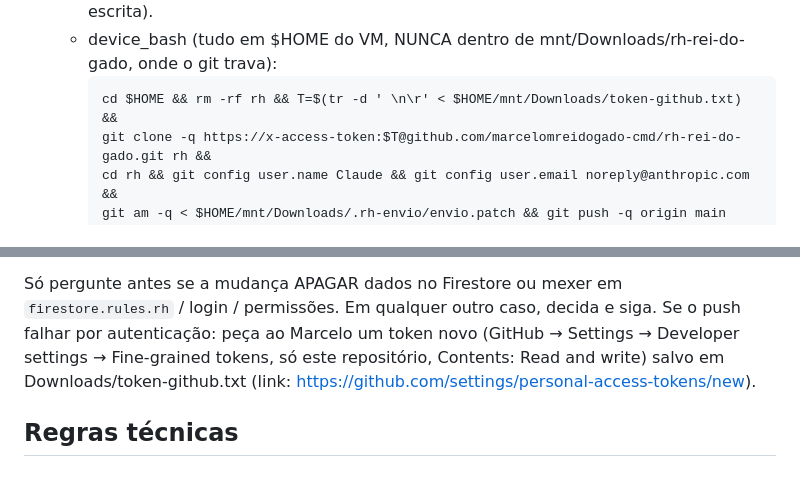
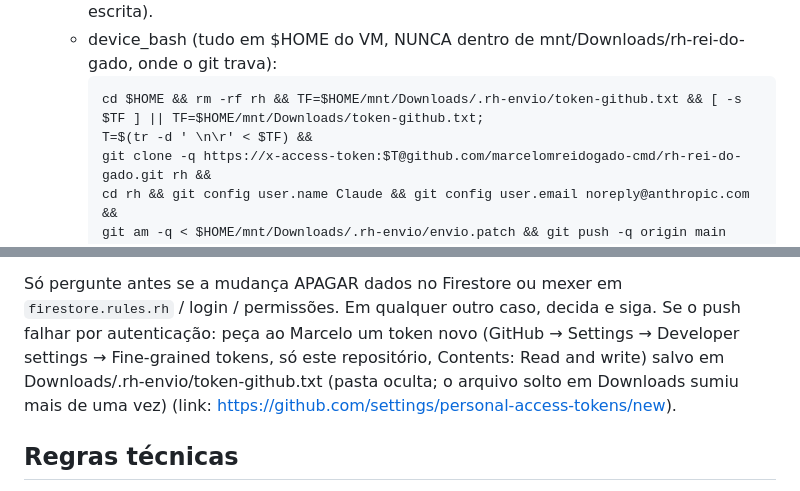
Before and after one commit to marcelomreidogado-cmd/rh-rei-do-gado, a Markdown page: CLAUDE.md, 2 parts joined by grey strips. Drawn GitHub-style.

Commit message:
Instruções: token do envio fica na pasta oculta Downloads/.rh-envio
Co-Authored-By: Claude Opus 5.5 <noreply@anthropic.com>
Claude-Session: https://claude.ai/code/session_01TJP1dNMAwkHedmKHdoh26y

````diff
--- a/CLAUDE.md
+++ b/CLAUDE.md
@@ -23,7 +23,8 @@ A fonte da verdade é o GitHub (não a pasta Downloads/rh-rei-do-gado, que fica
      `/Users/marcelomaiasilva/Downloads/.rh-envio/envio.patch` (pasta oculta; .git não aceita escrita).
    - device_bash (tudo em $HOME do VM, NUNCA dentro de mnt/Downloads/rh-rei-do-gado, onde o git trava):
      ```
-     cd $HOME && rm -rf rh && T=$(tr -d ' \n\r' < $HOME/mnt/Downloads/token-github.txt) &&
+     cd $HOME && rm -rf rh && TF=$HOME/mnt/Downloads/.rh-envio/token-github.txt && [ -s $TF ] || TF=$HOME/mnt/Downloads/token-github.txt;
+     T=$(tr -d ' \n\r' < $TF) &&
      git clone -q https://x-access-token:$T@github.com/marcelomreidogado-cmd/rh-rei-do-gado.git rh &&
      cd rh && git config user.name Claude && git config user.email noreply@anthropic.com &&
      git am -q < $HOME/mnt/Downloads/.rh-envio/envio.patch && git push -q origin main 2>&1 | sed "s/$T/***/g"
@@ -37,7 +38,8 @@ Só pergunte antes se a mudança APAGAR dados no Firestore ou mexer em
 `firestore.rules.rh` / login / permissões. Em qualquer outro caso, decida e siga.
 Se o push falhar por autenticação: peça ao Marcelo um token novo (GitHub →
 Settings → Developer settings → Fine-grained tokens, só este repositório,
-Contents: Read and write) salvo em Downloads/token-github.txt
+Contents: Read and write) salvo em Downloads/.rh-envio/token-github.txt (pasta oculta; o arquivo solto em
+Downloads sumiu mais de uma vez)
 (link: https://github.com/settings/personal-access-tokens/new).
 
 ## Regras técnicas
````
